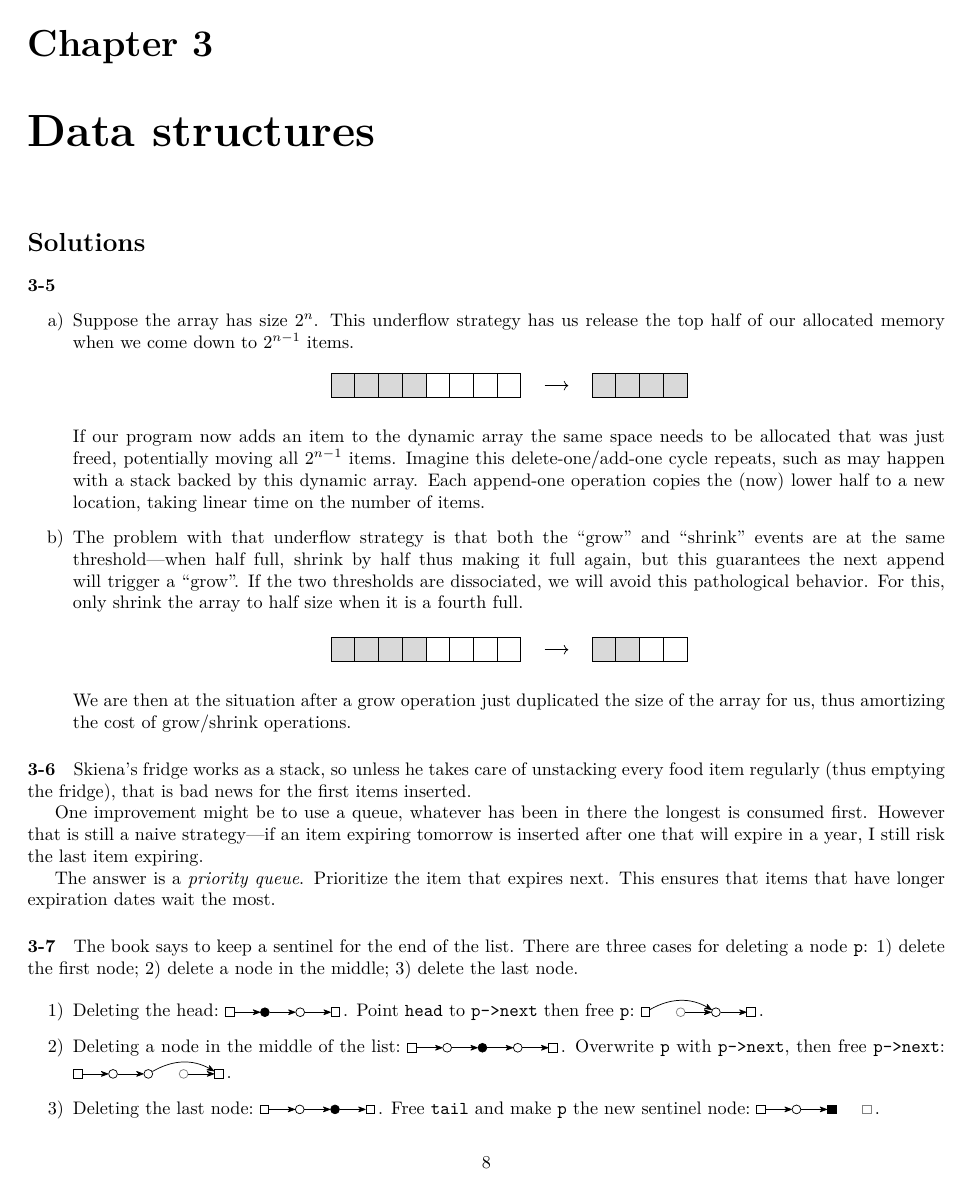
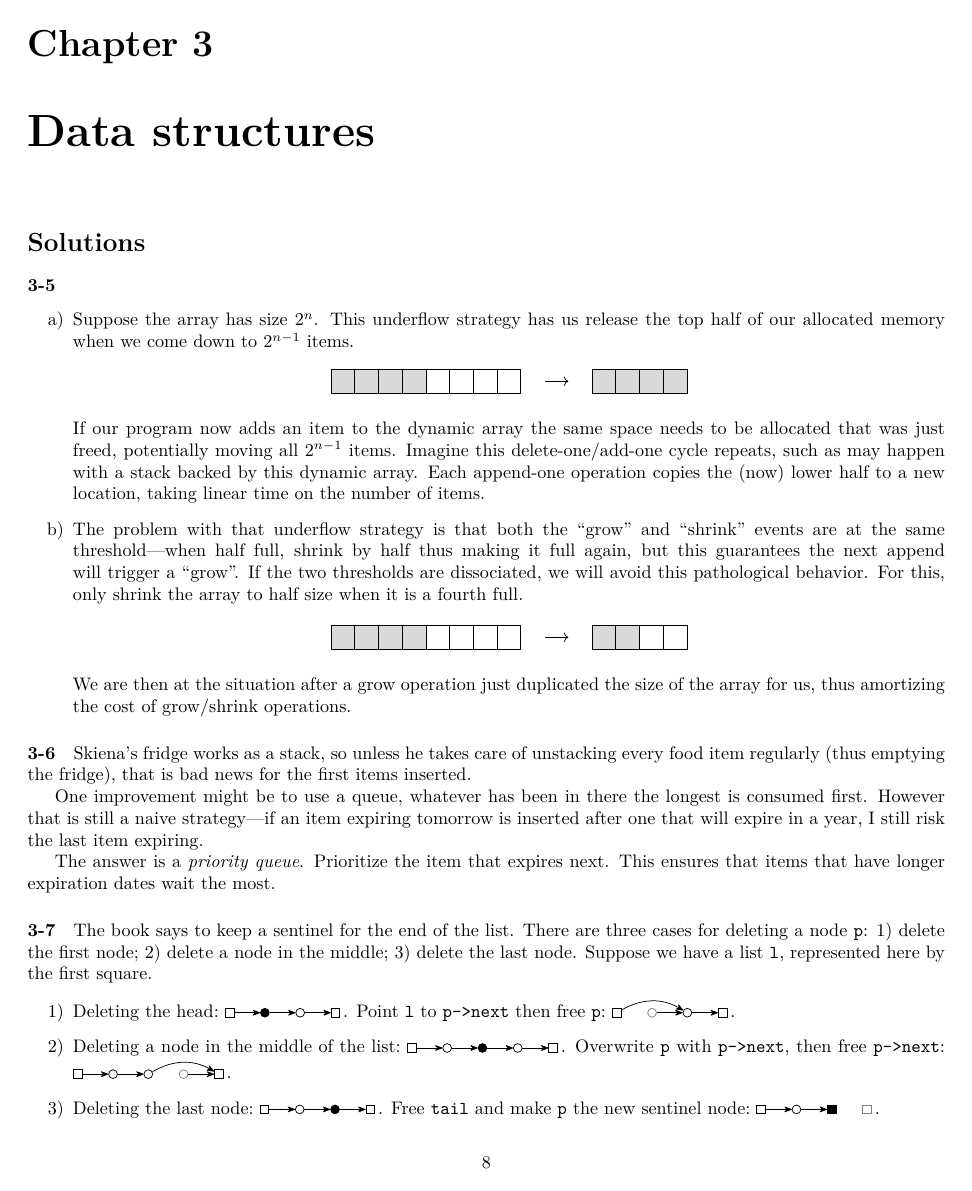
Before and after one commit to mdsn/skiena, a LaTeX thesis (tex/skiena.tex): page 8 of 30. Compiled offline with LuaLaTeX.

Commit message:
Clear some old comments, rearrange header, add TODOs

```diff
--- a/tex/skiena.tex
+++ b/tex/skiena.tex
@@ -31,10 +33,9 @@ bottom=0.75in % 3/4 inch
 \usepackage{amsmath}
 \usepackage{amsthm}
 \usepackage{amsfonts}
-\usepackage[inline]{enumitem}  % enumerate
-\usepackage{listings}
+\usepackage[inline]{enumitem}
+
 \usepackage{tikz}
-
 \usetikzlibrary{patterns}
 \usetikzlibrary{positioning}
 \usetikzlibrary{graphs,graphdrawing}
@@ -44,18 +45,14 @@ bottom=0.75in % 3/4 inch
 \usegdlibrary{trees,layered}
 \usegdlibrary{force}
 
+\usepackage{listings}
 \lstset{
-	basicstyle=\ttfamily,
-	columns=fullflexible,  % thanks https://tex.stackexchange.com/a/172705
-	keepspaces=true,
-}
-
-%\forestset{
-%	default preamble={
-%		for tree={circle,draw},
-%		/tikz/every node/.append style={font=\footnotesize},
-%	}
-%}
+ basicstyle=\ttfamily,
+ columns=fullflexible,  % thanks https://tex.stackexchange.com/a/172705
+ keepspaces=true,
+ xleftmargin=\parindent,
+}
+\newcommand{\li}{\lstinline}
 
 \newcommand{\R}{\mathbb{R}}
 \newcommand{\N}{\mathbb{N}}
@@ -64,12 +61,10 @@ bottom=0.75in % 3/4 inch
 
 % https://tex.stackexchange.com/a/668327
 \newcommand{\ldotsTwo}{%
-  \mathinner{{\ldotp}{\ldotp}}%
+ \mathinner{{\ldotp}{\ldotp}}%
 }
 % bootleg DEK's qed symbol
 \newcommand{\okthen}{\rule[-1.4pt]{0.3em}{0.77em}}
-
-\newcommand{\li}{\lstinline}
 
 \begin{document}
 
@@ -427,8 +418,7 @@ One improvement might be to use a queue, whatever has been in there the longest
 
 The answer is a \emph{priority queue}. Prioritize the item that expires next. This ensures that items that have longer expiration dates wait the most.
 
-\paragraph{3-7} The book says to keep a sentinel for the end of the list. There are three cases for deleting a node \li!p!: \begin{enumerate*}[label=\arabic*)]\item delete the first node; \item delete a node in the middle; \item delete the last node.\end{enumerate*}
-
+\paragraph{3-7} The book says to keep a sentinel for the end of the list. There are three cases for deleting a node \li!p!: \begin{enumerate*}[label=\arabic*)]\item delete the first node; \item delete a node in the middle; \item delete the last node.\end{enumerate*} Suppose we have a list \li!l!, represented here by the first square.
 \begin{enumerate}[label=\arabic*)]
 	\item Deleting the head:\ %
 	\tikz[>={Stealth[round]},
@@ -440,7 +430,7 @@ The answer is a \emph{priority queue}. Prioritize the item that expires next. Th
     	\draw[->] (H) -- (1);
     	\draw[->] (1) -- (2);
     	\draw[->] (2) -- (T);
-    }\,. Point \lstinline!head! to \lstinline!p->next! then free \lstinline!p!:\ %
+    }\,. Point \lstinline!l! to \lstinline!p->next! then free \lstinline!p!:\ %
     \tikz[>={Stealth[round]},
     	  every node/.style={inner sep=0pt, minimum size=1.7mm,draw}] {
     	\node[rectangle] (H) at (0,0) {};
```
Also changed, not shown: tex/skiena.pdf, tex/skiena.tex (8 more changed lines).
